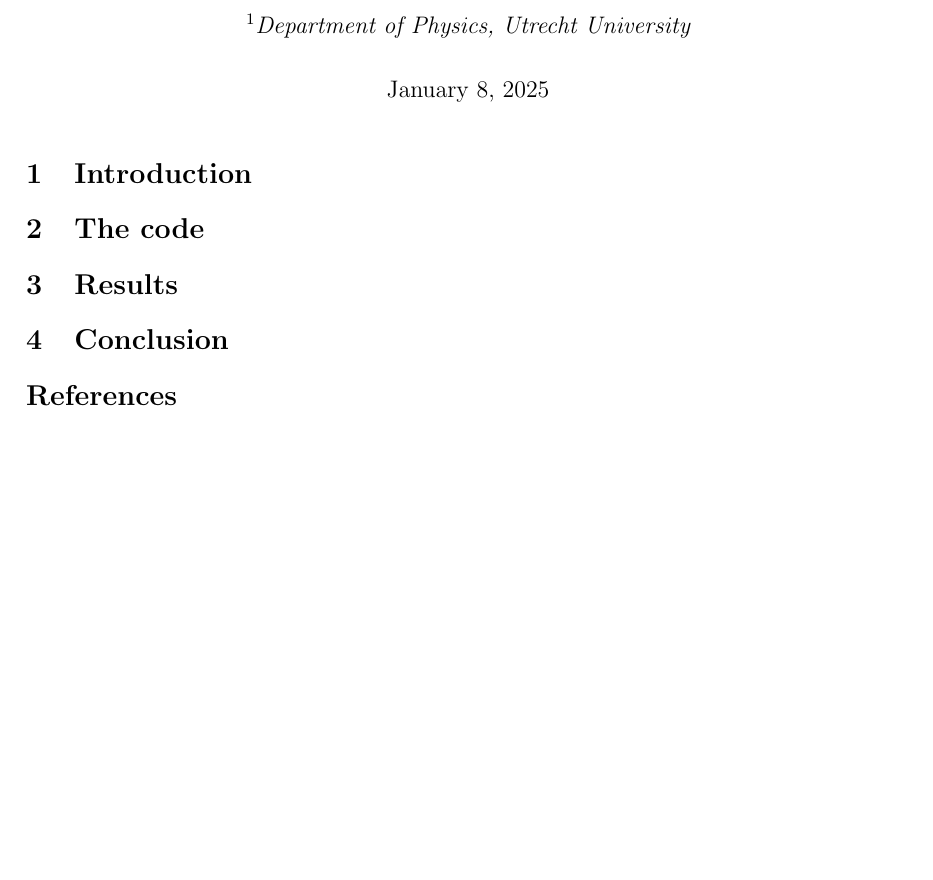
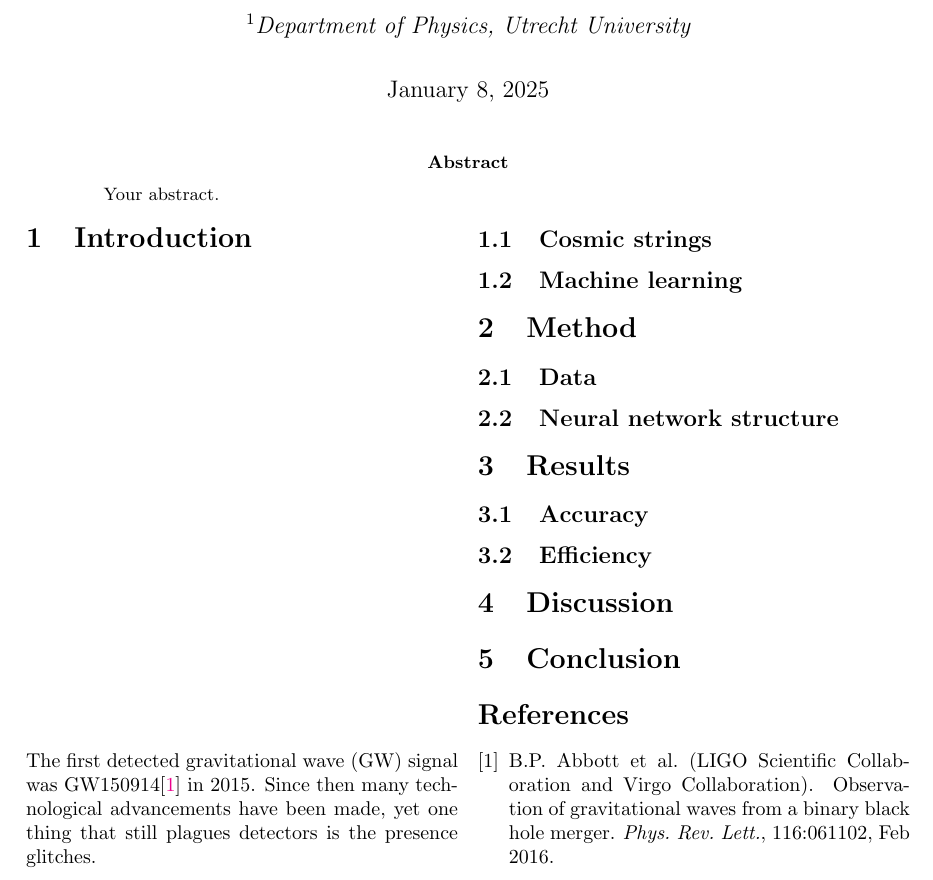
Before and after one commit to marcdugu/ML_CosmicStrings_project, a LaTeX paper (Cosmic_report/Cosmic_report.tex): part of the page, cut so that both start at the same text, the shorter picture padded with empty space. Compiled offline with pdfLaTeX.

Commit message:
update report

```diff
--- a/Cosmic_report/Cosmic_report.tex
+++ b/Cosmic_report/Cosmic_report.tex
@@ -1,4 +1,4 @@
-\documentclass{article} %Dont worry about this error. it is okay
+\documentclass{article}
 
 %\documentclass{article}
 
@@ -12,8 +12,13 @@
 % Useful packages
 \usepackage{amsmath}
 \usepackage{graphicx}
-\usepackage[colorlinks=true, allcolors=blue]{hyperref}
+\usepackage[x11names]{xcolor}
+\usepackage[colorlinks=true, citecolor=magenta, linkcolor=black]{hyperref}
 \usepackage{authblk}
+\usepackage{blindtext}
+\usepackage{multicol}
+
+
 
 
 \title{\bf{Distinguishing between comsic strings and glitches using a neural network}}
@@ -27,32 +32,50 @@
 \maketitle
 
 % Maybe add abstract?
-%\begin{abstract}
-%Your abstract.
-%\end{abstract}
+\begin{abstract}
+Your abstract.
+\end{abstract}
 
+\begin{multicols}{2}
 \section{Introduction}
-% TO DO:
-% summarize the paper
+% A very general introduction
+The first detected gravitational wave (GW) signal was GW150914\cite{PhysRevLett.116.061102} in 2015.
+Since then many technological advancements have been made, yet one thing that still plagues detectors is the presence glitches.
 
-\section{The code}
-% TO DO:
+\subsection{Cosmic strings}
+% A deep dive into cosmic srings
+
+\subsection{Machine learning}
+% explain what machine learning is
+
+
+\section{Method}
+\subsection{Data}
 % explain the data structure
+
+\subsection{Neural network structure}
 % explain the neural network structure (inlcude figure)
 
 \section{Results}
-% TO DO:
+\subsection{Accuracy}
+% Show the accuracy of the neural network (include plot)
+
+\subsection{Efficiency}
 % Plot of loss and validation
 % Some facts on the loss, training loops, time taken, etc.
+
+
+\section{Discussion}
+% Suggestions for further research -> how to improve the NN?
+
 
 \section{Conclusion}
 %TO DO:
 % Conclude if NN works
-% Suggestions for further research -> how to improve the NN?
 
-\bibliographystyle{alpha}
-\bibliography{sample}
-
+\bibliographystyle{plain}
+\bibliography{Cosmic_report}
+\end{multicols}
 \end{document}
 
 
```
Also changed, not shown: Cosmic_report/Cosmic_report.bib (added, +15 -0 lines), Cosmic_report/Cosmic_report.bbl, Cosmic_report/Cosmic_report.pdf, 8 other files.
